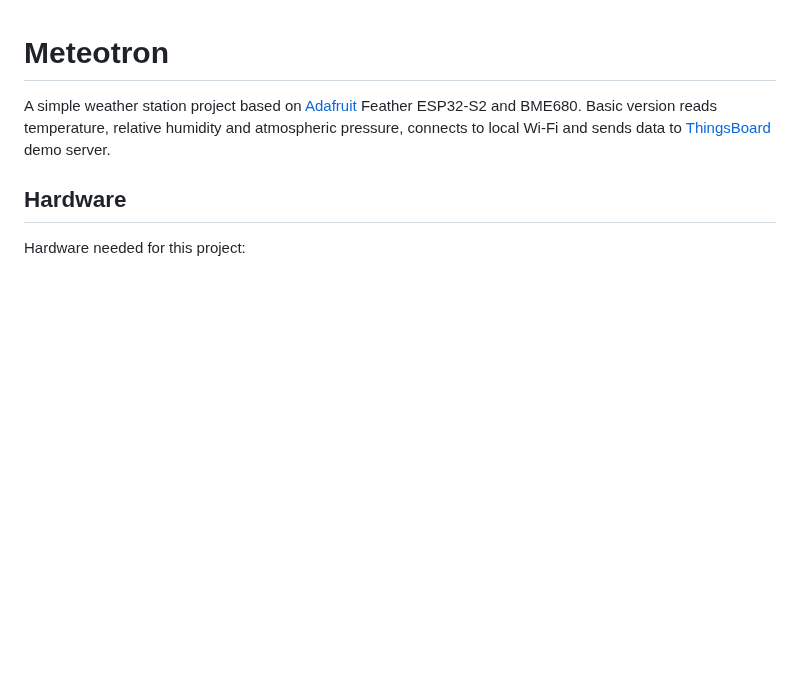
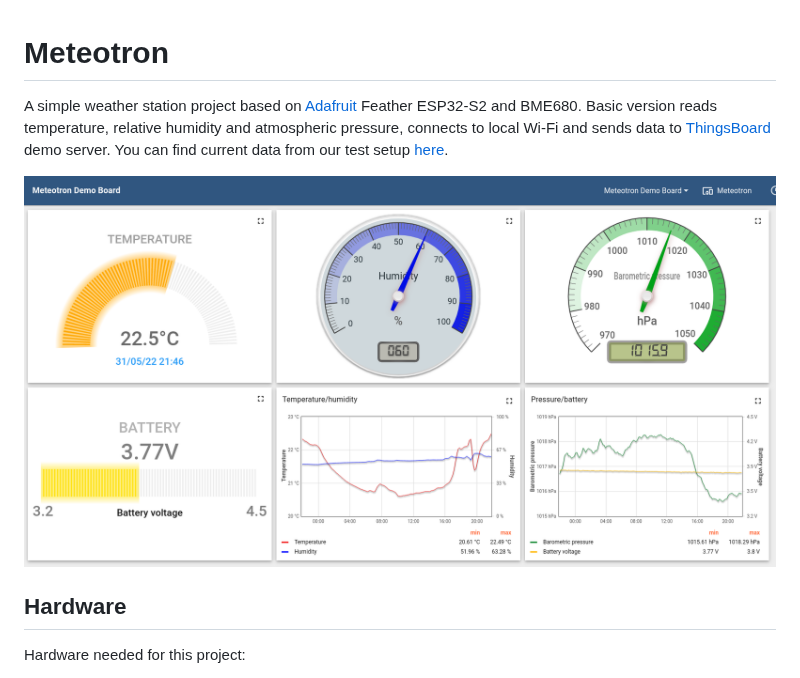
Before and after one commit to mikrotron-zg/meteotron, a Markdown page: README.md, the part around the change. Drawn GitHub-style; pictures changed too: img/meteotron_dashboard.png (added); blank space fills up the shorter version.

Commit message:
Updated README with dashboard link and image

```diff
--- a/README.md
+++ b/README.md
@@ -1,6 +1,8 @@
 # Meteotron
 
-A simple weather station project based on [Adafruit](https://www.adafruit.com/) Feather ESP32-S2 and BME680. Basic version reads temperature, relative humidity and atmospheric pressure, connects to local Wi-Fi and sends data to [ThingsBoard](https://demo.thingsboard.io/) demo server.
+A simple weather station project based on [Adafruit](https://www.adafruit.com/) Feather ESP32-S2 and BME680. Basic version reads temperature, relative humidity and atmospheric pressure, connects to local Wi-Fi and sends data to [ThingsBoard](https://demo.thingsboard.io/) demo server. You can find current data from our test setup [here](https://bit.ly/3z5tDIx).
+
+![meteotron dashboard](img/meteotron_dashboard.png)
 
 ## Hardware
 
```
